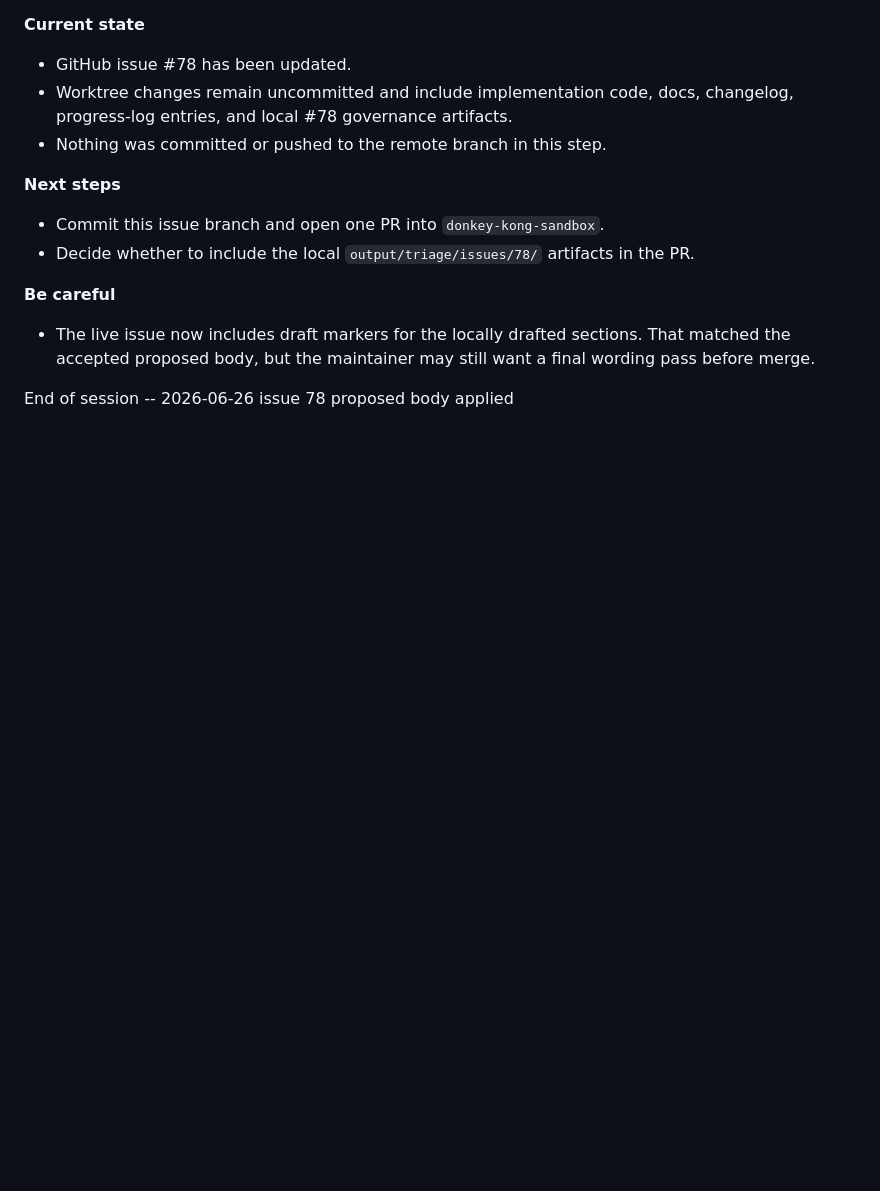
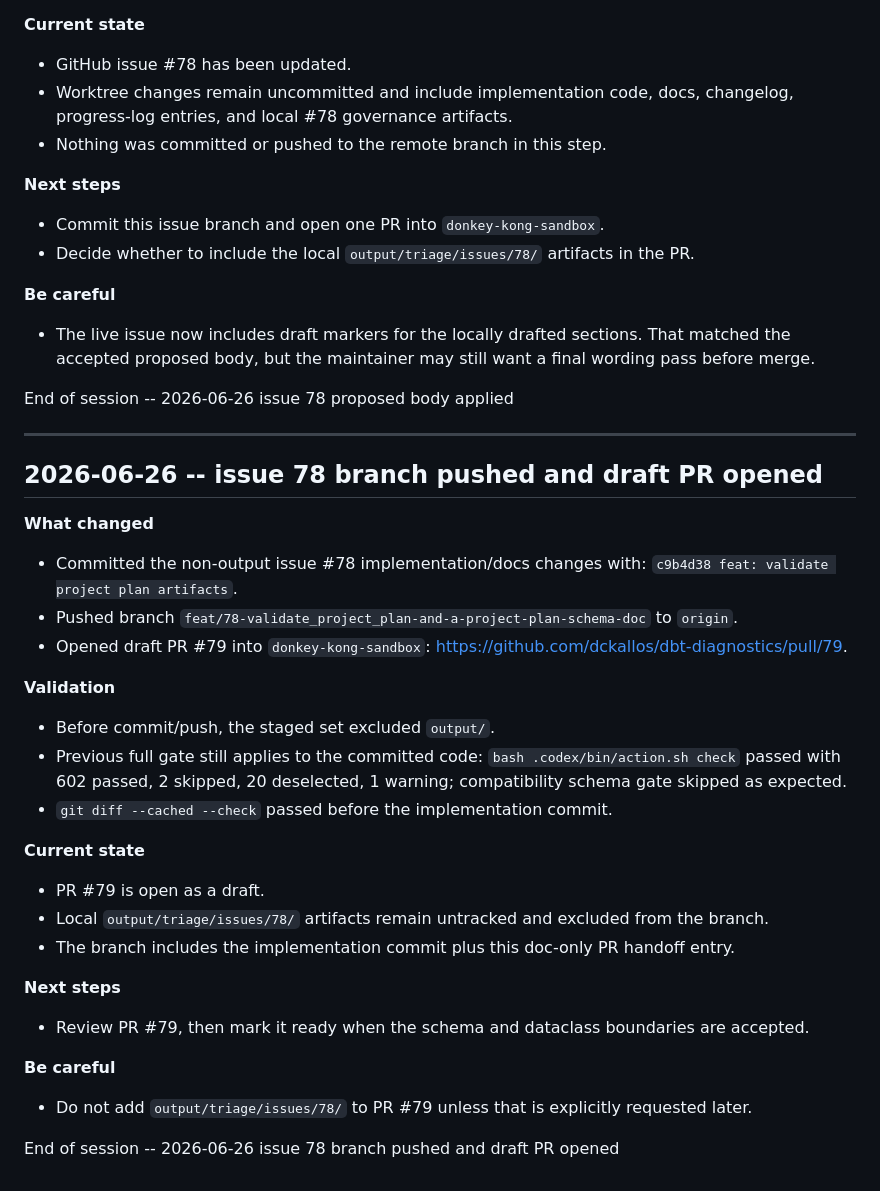
Before and after one commit to dckallos/dbt-diagnostics, a Markdown page: docs/PROGRESS_LOG.md, the part around the change. GitHub-like rendering; blank space fills up the shorter version.

Commit message:
docs: record issue 78 PR handoff
Record the draft PR URL and the fact that output artifacts were excluded from the pushed branch.

Refs #78.

```diff
--- a/docs/PROGRESS_LOG.md
+++ b/docs/PROGRESS_LOG.md
@@ -755,3 +755,39 @@ End of session -- 2026-06-26 issue 78 dataclass validation refactor
   final wording pass before merge.
 
 End of session -- 2026-06-26 issue 78 proposed body applied
+
+---
+
+## 2026-06-26 -- issue 78 branch pushed and draft PR opened
+
+**What changed**
+- Committed the non-output issue #78 implementation/docs changes with:
+  `c9b4d38 feat: validate project plan artifacts`.
+- Pushed branch `feat/78-validate_project_plan-and-a-project-plan-schema-doc`
+  to `origin`.
+- Opened draft PR #79 into `donkey-kong-sandbox`:
+  https://github.com/dckallos/dbt-diagnostics/pull/79.
+
+**Validation**
+- Before commit/push, the staged set excluded `output/`.
+- Previous full gate still applies to the committed code:
+  `bash .codex/bin/action.sh check` passed with 602 passed, 2 skipped, 20
+  deselected, 1 warning; compatibility schema gate skipped as expected.
+- `git diff --cached --check` passed before the implementation commit.
+
+**Current state**
+- PR #79 is open as a draft.
+- Local `output/triage/issues/78/` artifacts remain untracked and excluded from
+  the branch.
+- The branch includes the implementation commit plus this doc-only PR handoff
+  entry.
+
+**Next steps**
+- Review PR #79, then mark it ready when the schema and dataclass boundaries are
+  accepted.
+
+**Be careful**
+- Do not add `output/triage/issues/78/` to PR #79 unless that is explicitly
+  requested later.
+
+End of session -- 2026-06-26 issue 78 branch pushed and draft PR opened
```
